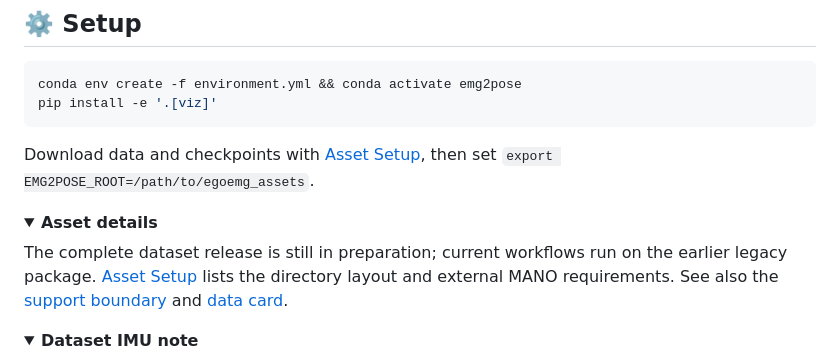
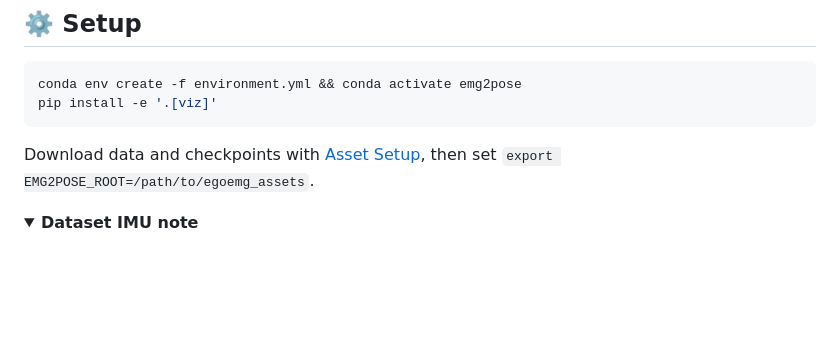
Before and after one commit to zhenqis123/EgoEMG, a Markdown page: README.md, the part around the change. GitHub-like rendering; folded sections open; blank space fills up the shorter version.

Commit message:
Remove residual asset-details block

```diff
--- a/README.md
+++ b/README.md
@@ -44,16 +44,6 @@ pip install -e '.[viz]'
 
 Download data and checkpoints with [Asset Setup](docs/ASSET_SETUP.md), then set
 `export EMG2POSE_ROOT=/path/to/egoemg_assets`.
-
-<details>
-<summary><b>Asset details</b></summary>
-
-The complete dataset release is still in preparation; current workflows run on
-the earlier legacy package. [Asset Setup](docs/ASSET_SETUP.md) lists the
-directory layout and external MANO requirements. See also the
-[support boundary](docs/PRERELEASE_LIMITATIONS.md) and
-[data card](docs/DATA_CARD.md).
-</details>
 
 <details>
 <summary><b>Dataset IMU note</b></summary>
```
